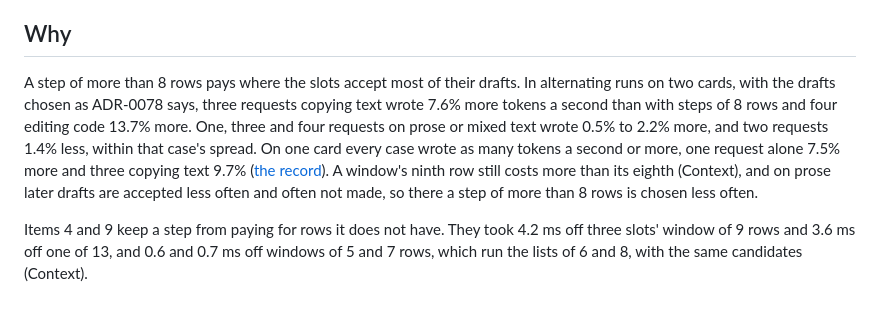
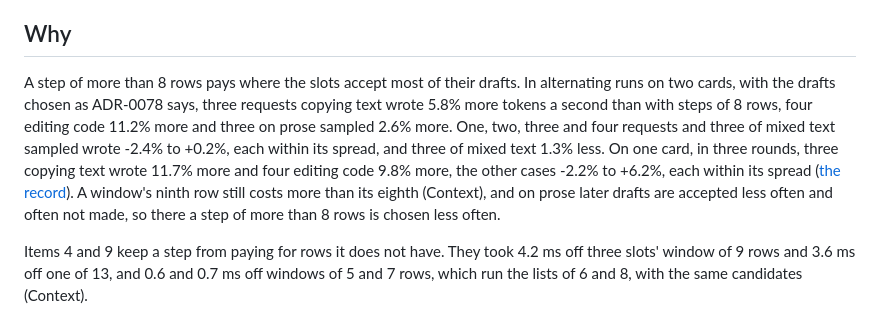
Before and after one commit to avra-m3/c0ven, a Markdown page: docs/adr/0077-a-decode-step-holds-16-rows.md, the part around the change. Drawn GitHub-style.

```diff
--- a/docs/adr/0077-a-decode-step-holds-16-rows.md
+++ b/docs/adr/0077-a-decode-step-holds-16-rows.md
@@ -58,13 +58,13 @@ give no more tokens a second in total, or the same-tokens check differs.
 ## Why
 
 A step of more than 8 rows pays where the slots accept most of their drafts. In alternating runs on two cards, with
-the drafts chosen as ADR-0078 says, three requests copying text wrote 7.6% more tokens a second than with steps of 8
-rows and four editing code 13.7% more. One, three and four requests on prose or mixed text wrote 0.5% to 2.2% more,
-and two requests 1.4% less, within that case's spread. On one card every case wrote as many tokens a second or more,
-one request alone 7.5% more and three copying text 9.7%
-([the record](../measurements/MEASUREMENTS.md#2026-11-11-products-read-the-steps-rows)). A window's ninth row still
-costs more than its eighth (Context), and on prose later drafts are accepted less often and often not made, so
-there a step of more than 8 rows is chosen less often.
+the drafts chosen as ADR-0078 says, three requests copying text wrote 5.8% more tokens a second than with steps of 8
+rows, four editing code 11.2% more and three on prose sampled 2.6% more. One, two, three and four requests and three
+of mixed text sampled wrote -2.4% to +0.2%, each within its spread, and three of mixed text 1.3% less. On one card,
+in three rounds, three copying text wrote 11.7% more and four editing code 9.8% more, the other cases -2.2% to +6.2%,
+each within its spread ([the record](../measurements/MEASUREMENTS.md#2026-11-12-spare-drafts-take-turns)). A
+window's ninth row still costs more than its eighth (Context), and on prose later drafts are accepted less often
+and often not made, so there a step of more than 8 rows is chosen less often.
 
 Items 4 and 9 keep a step from paying for rows it does not have. They took 4.2 ms off three slots' window of 9 rows
 and 3.6 ms off one of 13, and 0.6 and 0.7 ms off windows of 5 and 7 rows, which run the lists of 6 and 8, with the
```
Also changed, not shown: docs/adr/0078-several-slots-take-more-rows-only-when-the-slowest-writes-no-slower.md (+35 -10 lines), docs/measurements/MEASUREMENTS.md (+4 -3 lines).
